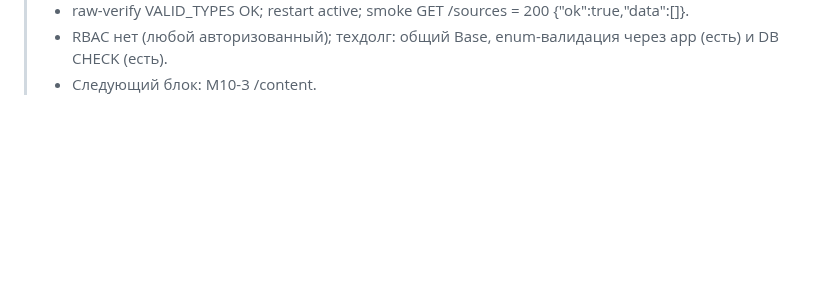
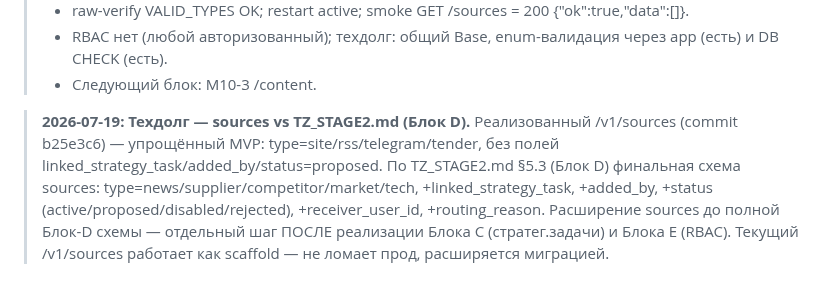
Before and after one commit to volhover-crypto/agropilot-web, a Markdown page: HANDOVER.md, the part around the change. Drawn GitHub-style; blank space fills up the shorter version.

Commit message:
docs: HANDOVER — техдолг sources (MVP vs Блок-D схема TZ_STAGE2)

```diff
--- a/HANDOVER.md
+++ b/HANDOVER.md
@@ -188,3 +188,9 @@ M1 Де-IoT/терминология ✅ · M2 Устранение заглуш
 > - raw-verify VALID_TYPES OK; restart active; smoke GET /sources = 200 {"ok":true,"data":[]}.
 > - RBAC нет (любой авторизованный); техдолг: общий Base, enum-валидация через app (есть) и DB CHECK (есть).
 > - Следующий блок: M10-3 /content.
+
+> **2026-07-19: Техдолг — sources vs TZ_STAGE2.md (Блок D).**
+> Реализованный /v1/sources (commit b25e3c6) — упрощённый MVP: type=site/rss/telegram/tender, без полей linked_strategy_task/added_by/status=proposed.
+> По TZ_STAGE2.md §5.3 (Блок D) финальная схема sources: type=news/supplier/competitor/market/tech, +linked_strategy_task, +added_by, +status (active/proposed/disabled/rejected), +receiver_user_id, +routing_reason.
+> Расширение sources до полной Блок-D схемы — отдельный шаг ПОСЛЕ реализации Блока C (стратег.задачи) и Блока E (RBAC).
+> Текущий /v1/sources работает как scaffold — не ломает прод, расширяется миграцией.
```
